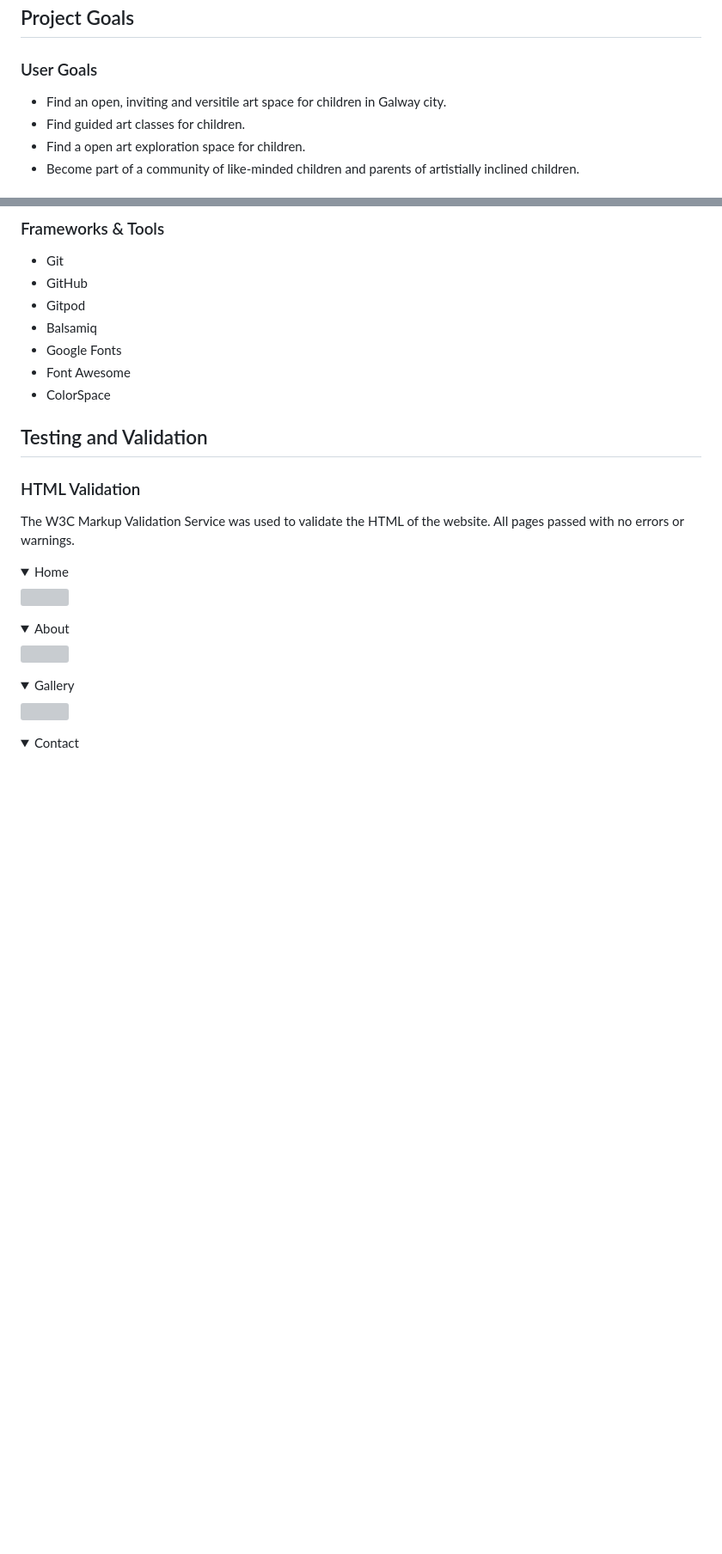
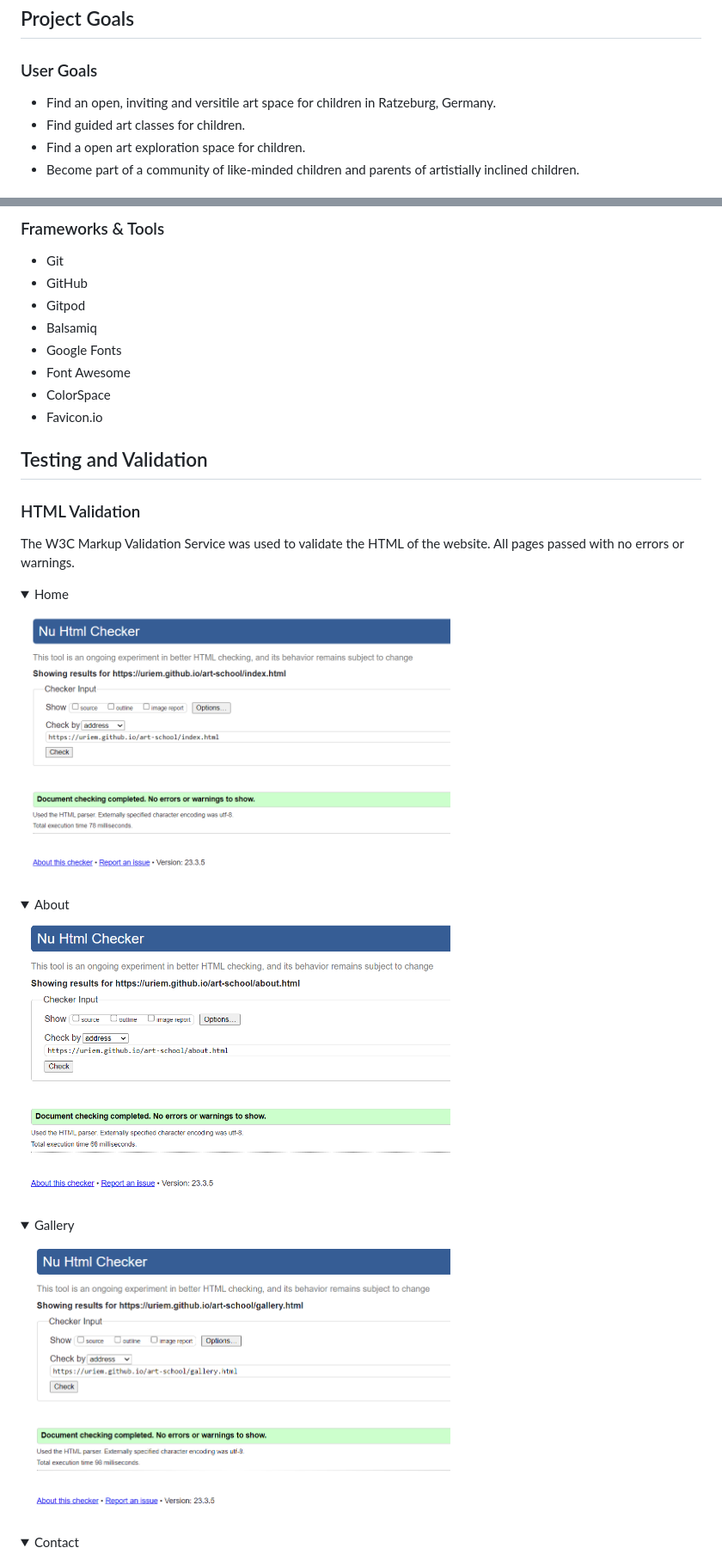
Before and after one commit to URiem/art-school, a Markdown page: README.md, 2 parts joined by grey strips. Shown at 86% size. Drawn GitHub-style; folded sections open; blank space fills up the shorter version; grey boxes are pictures that could not be loaded.

Commit message:
Insert validation screenshots into README file

```diff
--- a/README.md
+++ b/README.md
@@ -54,7 +54,7 @@ Creative Spaces is an art space and school in the Ratzeburg, Germany, area offer
 ## Project Goals
 
 ### User Goals
-- Find an open, inviting and versitile art space for children in Galway city.
+- Find an open, inviting and versitile art space for children in Ratzeburg, Germany.
 - Find guided art classes for children.
 - Find a open art exploration space for children.
 - Become part of a community of like-minded children and parents of artistially inclined children.
@@ -257,6 +264,7 @@ Kalam is the font used for high level heading such as the business name, text in
 - Google Fonts
 - Font Awesome
 - ColorSpace
+- Favicon.io
 
 ## Testing and Validation
 
@@ -266,17 +274,17 @@ The W3C Markup Validation Service was used to validate the HTML of the website.
 
 <details>
 <summary>Home</summary>
-<img src="documentation/.png" width="500">
+<img src="documentation/indexhtmlval.png" width="500">
 </details>
 
 <details>
 <summary>About</summary>
-<img src="documentation/.png" width="500">
+<img src="documentation/abouthtmlval.png" width="500">
 </details>
 
 <details>
 <summary>Gallery</summary>
-<img src="documentation/.png" width="500">
+<img src="documentation/galleryhtmlval.png" width="500">
 </details>
 
 <details>
```
Also changed, not shown: other parts of README.md (+13 -6 lines).
